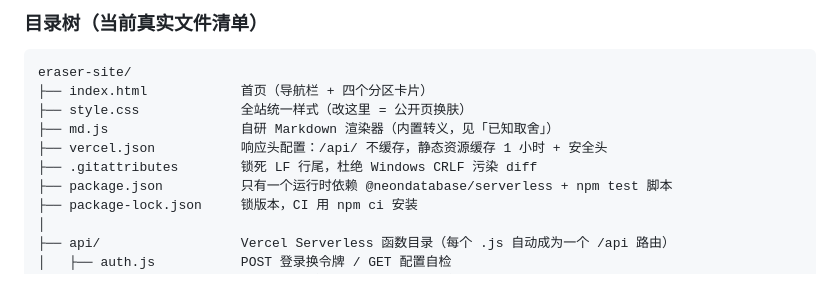
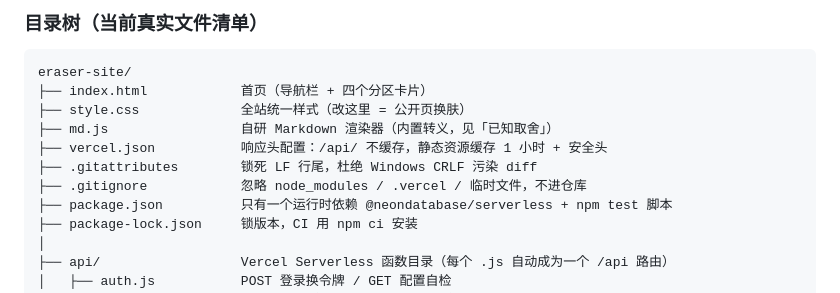
Before and after one commit to EraserPlus/eraser-site, a Markdown page: README.md, the part around the change. GitHub-like rendering.

Commit message:
README 目录树补上 .gitignore（QA 复验指出的文档疏漏）

```diff
--- a/README.md
+++ b/README.md
@@ -17,6 +17,7 @@ eraser-site/
 ├── md.js                 自研 Markdown 渲染器（内置转义，见「已知取舍」）
 ├── vercel.json           响应头配置：/api/ 不缓存，静态资源缓存 1 小时 + 安全头
 ├── .gitattributes        锁死 LF 行尾，杜绝 Windows CRLF 污染 diff
+├── .gitignore            忽略 node_modules / .vercel / 临时文件，不进仓库
 ├── package.json          只有一个运行时依赖 @neondatabase/serverless + npm test 脚本
 ├── package-lock.json     锁版本，CI 用 npm ci 安装
 │
```
